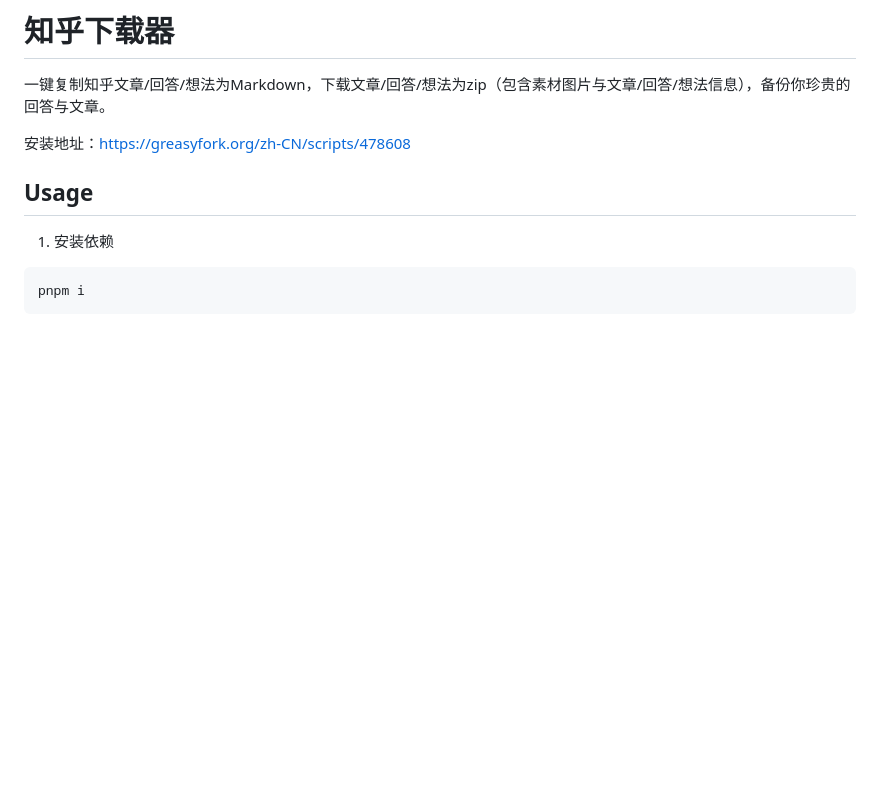
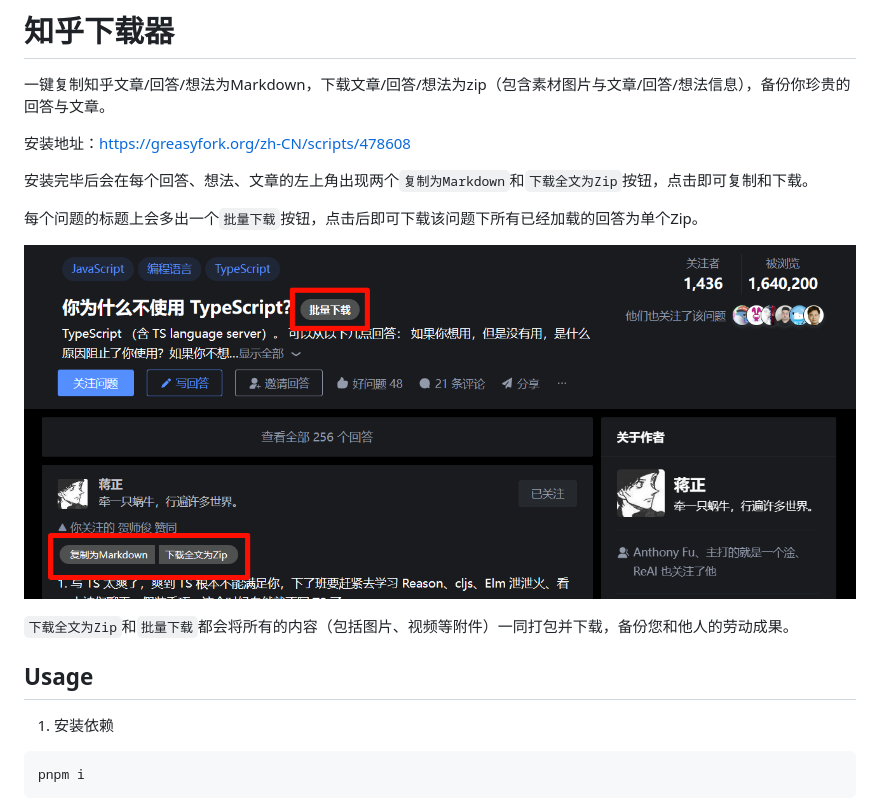
Before and after one commit to Howardzhangdqs/zhihu-copy-as-markdown, a Markdown page: README.md, the part around the change. GitHub-like rendering; pictures changed too: resources/screenshot1.png (added); blank space fills up the shorter version.

```diff
--- a/README.md
+++ b/README.md
@@ -3,6 +3,14 @@
 一键复制知乎文章/回答/想法为Markdown，下载文章/回答/想法为zip（包含素材图片与文章/回答/想法信息），备份你珍贵的回答与文章。
 
 安装地址：<https://greasyfork.org/zh-CN/scripts/478608>
+
+安装完毕后会在每个回答、想法、文章的左上角出现两个`复制为Markdown`和`下载全文为Zip`按钮，点击即可复制和下载。
+
+每个问题的标题上会多出一个`批量下载`按钮，点击后即可下载该问题下所有已经加载的回答为单个Zip。
+
+![截图](resources/screenshot1.png)
+
+`下载全文为Zip`和`批量下载`都会将所有的内容（包括图片、视频等附件）一同打包并下载，备份您和他人的劳动成果。
 
 ## Usage
 
```
Also changed, not shown: Tampermonkey.md (+9 -0 lines).
